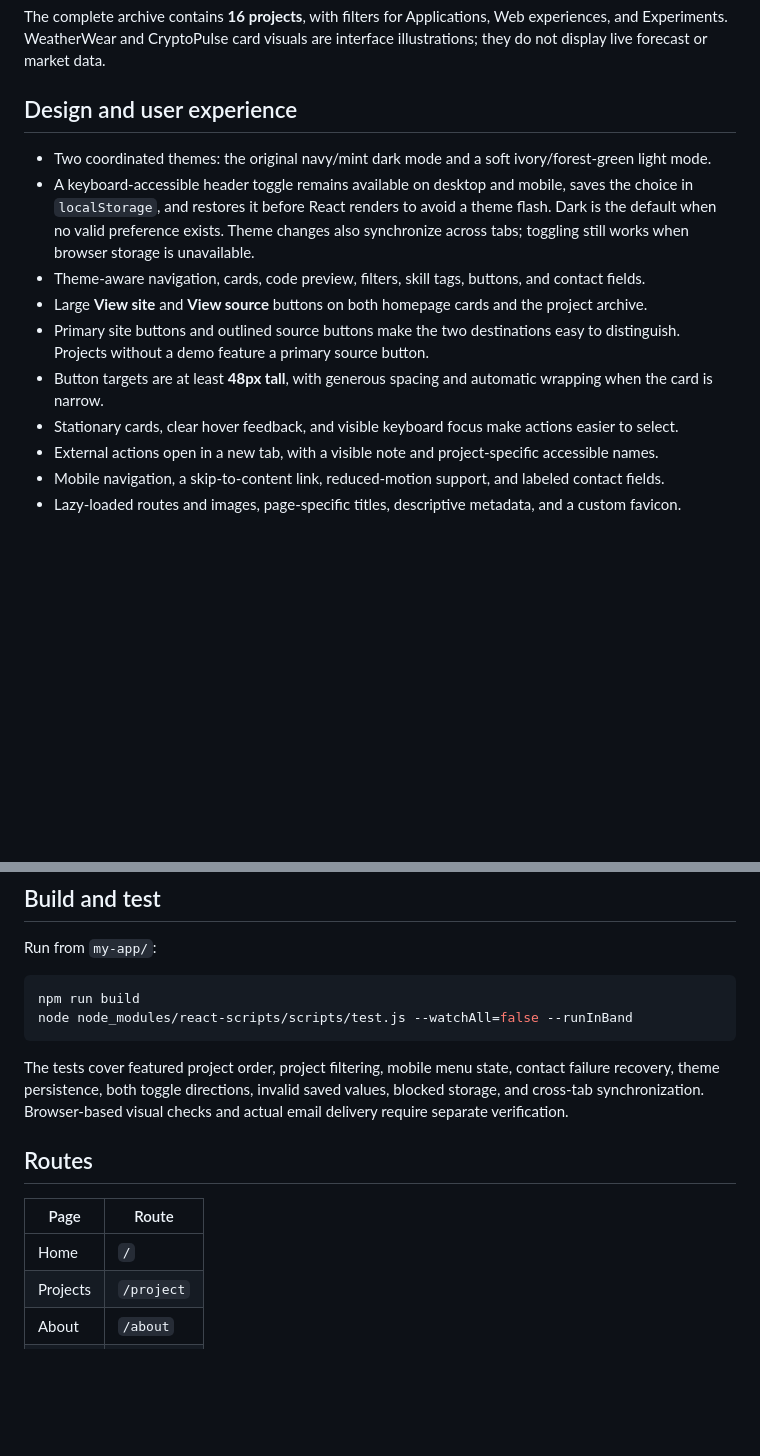
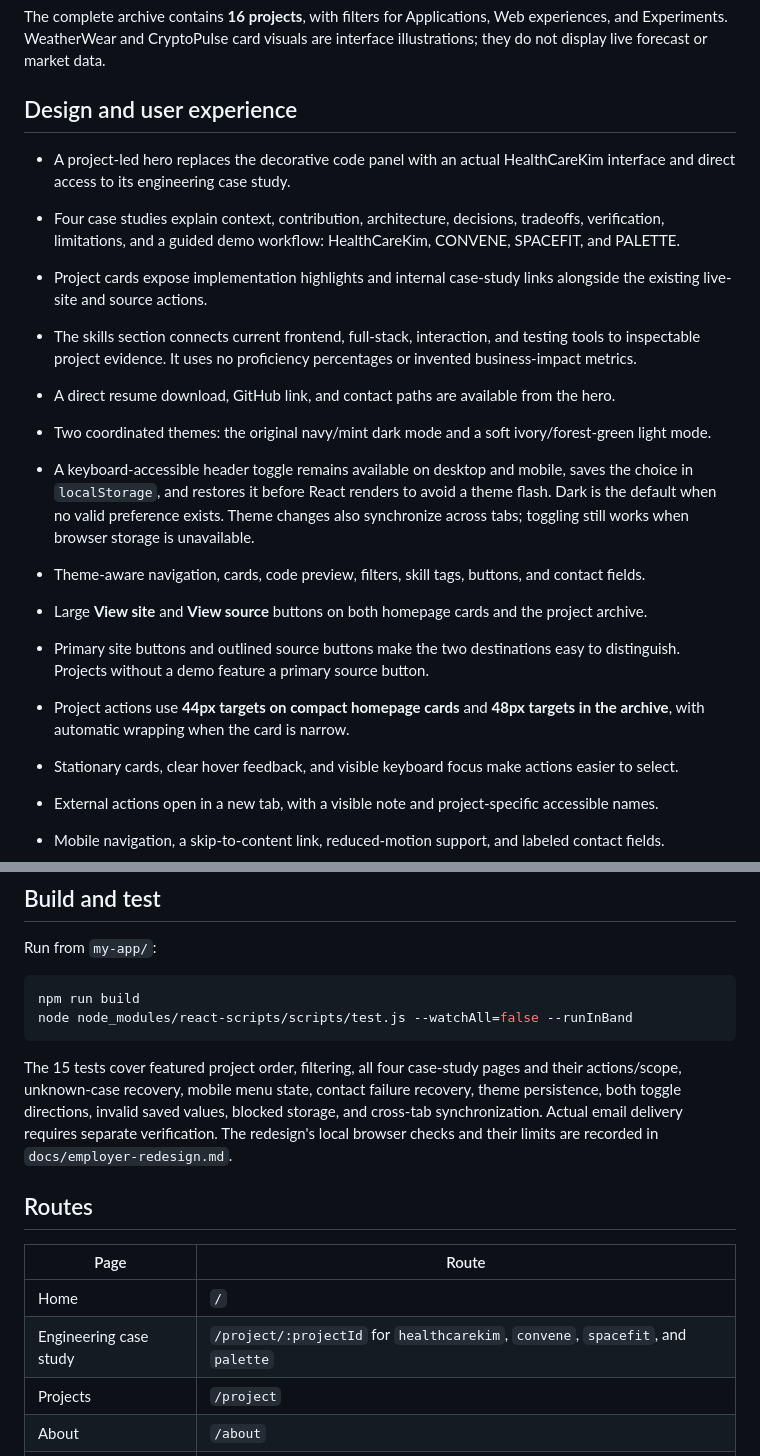
Before and after one commit to dongyunkim96/Main-Portfolio, a Markdown page: README.md, 2 parts joined by grey strips. Drawn GitHub-style; blank space fills up the shorter version.

````diff
--- a/README.md
+++ b/README.md
@@ -27,12 +27,18 @@ The complete archive contains **16 projects**, with filters for Applications, We
 
 ## Design and user experience
 
+- A project-led hero replaces the decorative code panel with an actual HealthCareKim interface and direct access to its engineering case study.
+- Four case studies explain context, contribution, architecture, decisions, tradeoffs, verification, limitations, and a guided demo workflow: HealthCareKim, CONVENE, SPACEFIT, and PALETTE.
+- Project cards expose implementation highlights and internal case-study links alongside the existing live-site and source actions.
+- The skills section connects current frontend, full-stack, interaction, and testing tools to inspectable project evidence. It uses no proficiency percentages or invented business-impact metrics.
+- A direct resume download, GitHub link, and contact paths are available from the hero.
+
 - Two coordinated themes: the original navy/mint dark mode and a soft ivory/forest-green light mode.
 - A keyboard-accessible header toggle remains available on desktop and mobile, saves the choice in `localStorage`, and restores it before React renders to avoid a theme flash. Dark is the default when no valid preference exists. Theme changes also synchronize across tabs; toggling still works when browser storage is unavailable.
 - Theme-aware navigation, cards, code preview, filters, skill tags, buttons, and contact fields.
 - Large **View site** and **View source** buttons on both homepage cards and the project archive.
 - Primary site buttons and outlined source buttons make the two destinations easy to distinguish. Projects without a demo feature a primary source button.
-- Button targets are at least **48px tall**, with generous spacing and automatic wrapping when the card is narrow.
+- Project actions use **44px targets on compact homepage cards** and **48px targets in the archive**, with automatic wrapping when the card is narrow.
 - Stationary cards, clear hover feedback, and visible keyboard focus make actions easier to select.
 - External actions open in a new tab, with a visible note and project-specific accessible names.
 - Mobile navigation, a skip-to-content link, reduced-motion support, and labeled contact fields.
@@ -92,13 +102,14 @@ npm run build
 node node_modules/react-scripts/scripts/test.js --watchAll=false --runInBand
 ```
 
-The tests cover featured project order, project filtering, mobile menu state, contact failure recovery, theme persistence, both toggle directions, invalid saved values, blocked storage, and cross-tab synchronization. Browser-based visual checks and actual email delivery require separate verification.
+The 15 tests cover featured project order, filtering, all four case-study pages and their actions/scope, unknown-case recovery, mobile menu state, contact failure recovery, theme persistence, both toggle directions, invalid saved values, blocked storage, and cross-tab synchronization. Actual email delivery requires separate verification. The redesign's local browser checks and their limits are recorded in `docs/employer-redesign.md`.
 
 ## Routes
 
 | Page | Route |
 | --- | --- |
 | Home | `/` |
+| Engineering case study | `/project/:projectId` for `healthcarekim`, `convene`, `spacefit`, and `palette` |
 | Projects | `/project` |
 | About | `/about` |
 | Resume | `/resume` |
````
Also changed, not shown: other parts of README.md (+12 -8 lines), docs/employer-redesign.md (added, +32 -0 lines), docs/screenshots/case-study-desktop.jpg (added), docs/screenshots/home-dark.jpg (added), docs/screenshots/home-light.jpg (added), docs/screenshots/home-mobile.jpg (added), 11 other files.
